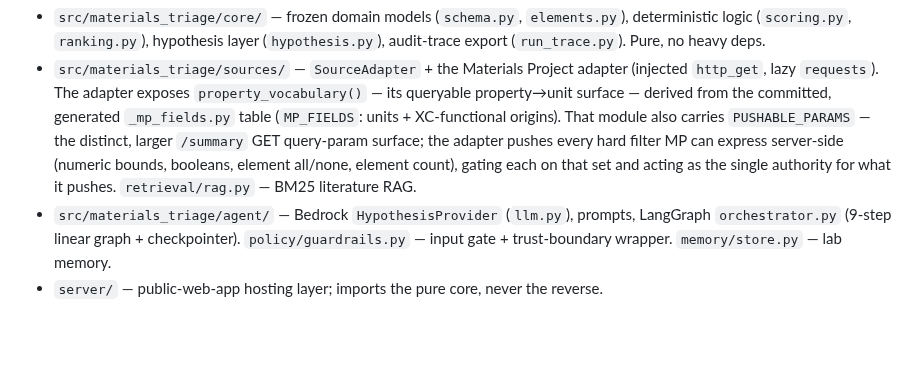
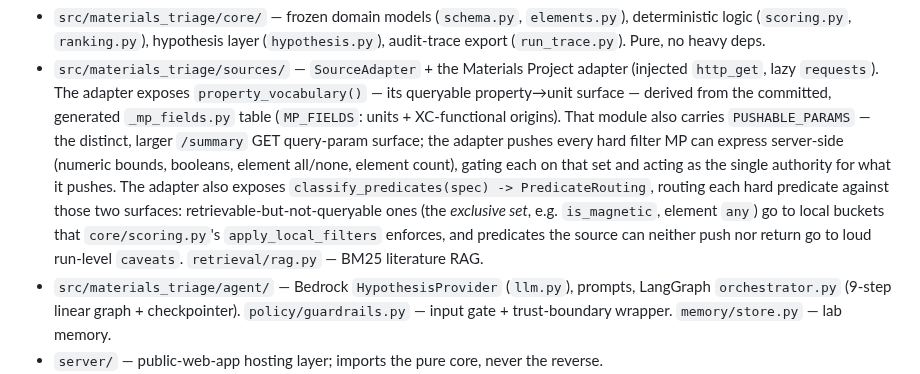
Before and after one commit to kianpu34593/materials-triage, a Markdown page: CLAUDE.md, the part around the change. GitHub-like rendering; blank space fills up the shorter version.

```diff
--- a/CLAUDE.md
+++ b/CLAUDE.md
@@ -66,8 +66,12 @@ Package layout (monorepo):
   also carries `PUSHABLE_PARAMS` — the distinct, larger `/summary` GET query-param
   surface; the adapter pushes every hard filter MP can express server-side (numeric
   bounds, booleans, element all/none, element count), gating each on that set and
-  acting as the single authority for what it pushes. `retrieval/rag.py` — BM25
-  literature RAG.
+  acting as the single authority for what it pushes. The adapter also exposes
+  `classify_predicates(spec) -> PredicateRouting`, routing each hard predicate against
+  those two surfaces: retrievable-but-not-queryable ones (the *exclusive set*, e.g.
+  `is_magnetic`, element `any`) go to local buckets that `core/scoring.py`'s
+  `apply_local_filters` enforces, and predicates the source can neither push nor return
+  go to loud run-level `caveats`. `retrieval/rag.py` — BM25 literature RAG.
 - `src/materials_triage/agent/` — Bedrock `HypothesisProvider` (`llm.py`), prompts,
   LangGraph `orchestrator.py` (9-step linear graph + checkpointer). `policy/guardrails.py`
   — input gate + trust-boundary wrapper. `memory/store.py` — lab memory.
```
Also changed, not shown: docs/design/0001-retrieval-rest-adapters.md (+10 -3 lines).
